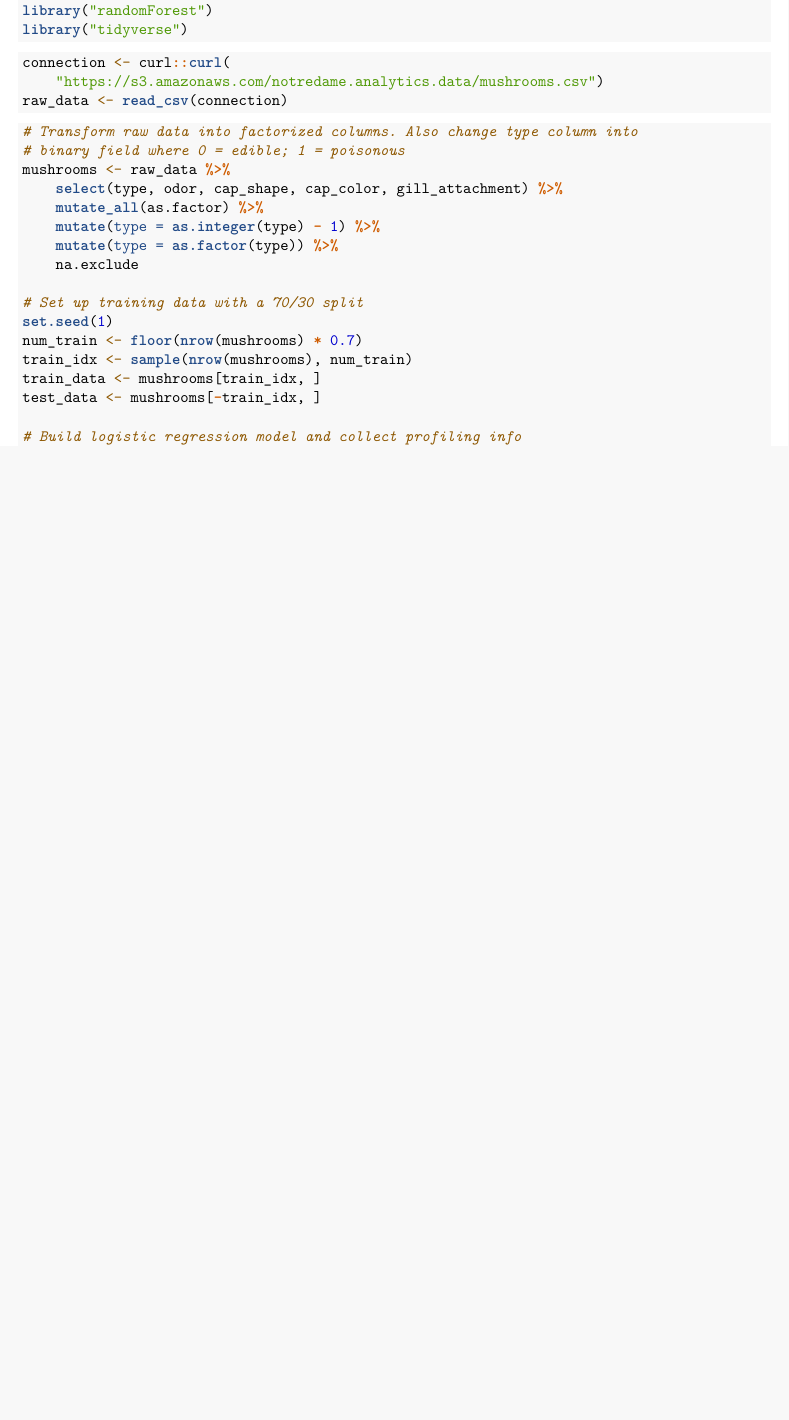
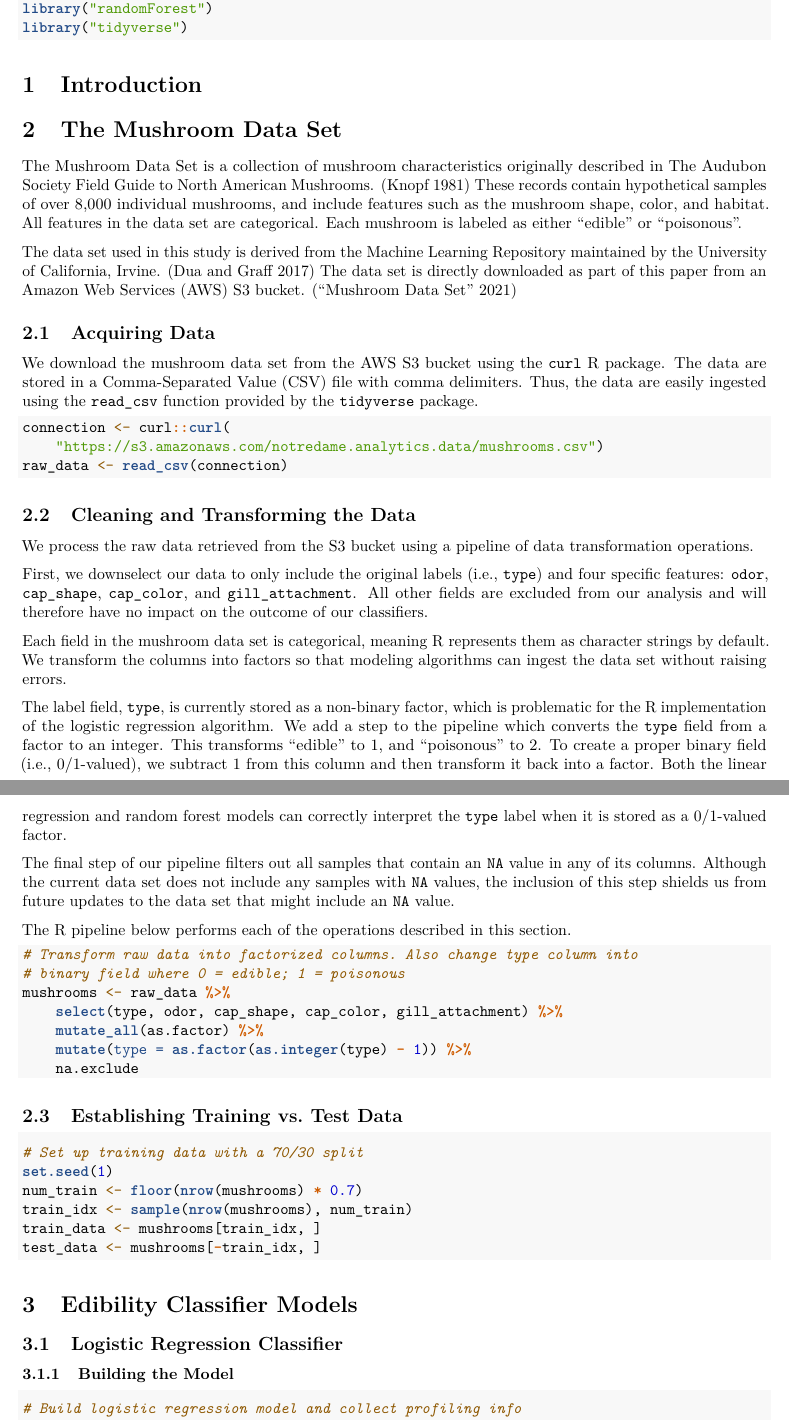
Before and after one commit to supernaut11/data607, an R Markdown document (hw10/analysis.Rmd): part of page 1 of 2 before the commit and two parts of pages 1 and 2 of 3 after it, the two joined at a grey line, cut so that both start at the same text, the shorter picture padded with empty space. Rendered offline with R 4.5, knitr and Pandoc, then LaTeX, with nearby package versions; the code chunks are not run, so their results and figures are left out.

Commit message:
started writeup

````diff
--- a/hw10/analysis.Rmd
+++ b/hw10/analysis.Rmd
@@ -6,6 +6,7 @@ output:
   pdf_document:
     latex_engine : pdflatex
     number_sections: true
+bibliography: sources.bib
 ---
 
 ```{r setup}
@@ -15,11 +16,64 @@ library("randomForest")
 library("tidyverse")
 ```
 
+# Introduction
+
+# The Mushroom Data Set
+
+The Mushroom Data Set is a collection of mushroom characteristics originally
+described in The Audubon Society Field Guide to North American Mushrooms.
+[@audobon_guide] These records contain hypothetical samples of over 8,000
+individual mushrooms, and include features such as the mushroom shape, color,
+and habitat. All features in the data set are categorical. Each mushroom is
+labeled as either "edible" or "poisonous".
+
+The data set used in this study is derived from the Machine Learning Repository
+maintained by the University of California, Irvine. [@Dua:2019] The data set
+is directly downloaded as part of this paper from an Amazon Web Services (AWS)
+S3 bucket. [@mushroom_data]
+
+## Acquiring Data
+
+We download the mushroom data set from the AWS S3 bucket using the `curl`
+R package. The data are stored in a Comma-Separated Value (CSV) file with
+comma delimiters. Thus, the data are easily ingested using the `read_csv`
+function provided by the `tidyverse` package.
+
 ```{r}
 connection <- curl::curl(
     "https://s3.amazonaws.com/notredame.analytics.data/mushrooms.csv")
 raw_data <- read_csv(connection)
 ```
+
+## Cleaning and Transforming the Data
+
+We process the raw data retrieved from the S3 bucket using a pipeline of data
+transformation operations.
+
+First, we downselect our data to only include the original labels (i.e.,
+`type`) and four specific features: `odor`, `cap_shape`, `cap_color`, and
+`gill_attachment`. All other fields are excluded from our analysis and will
+therefore have no impact on the outcome of our classifiers.
+
+Each field in the mushroom data set is categorical, meaning R represents them
+as character strings by default. We transform the columns into factors so that
+modeling algorithms can ingest the data set without raising errors.
+
+The label field, `type`, is currently stored as a non-binary factor, which is
+problematic for the R implementation of the logistic regression algorithm. We
+add a step to the pipeline which converts the `type` field from a factor to an
+integer. This transforms "edible" to 1, and "poisonous" to 2. To create a
+proper binary field (i.e., 0/1-valued), we subtract 1 from this column and then
+transform it back into a factor. Both the linear regression and random forest
+models can correctly interpret the `type` label when it is stored as a
+0/1-valued factor.
+
+The final step of our pipeline filters out all samples that contain an `NA`
+value in any of its columns. Although the current data set does not include any
+samples with `NA` values, the inclusion of this step shields us from future
+updates to the data set that might include an `NA` value.
+
+The R pipeline below performs each of the operations described in this section.
 
 ```{r}
 # Transform raw data into factorized columns. Also change type column into
@@ -27,17 +81,26 @@ raw_data <- read_csv(connection)
 mushrooms <- raw_data %>%
     select(type, odor, cap_shape, cap_color, gill_attachment) %>%
     mutate_all(as.factor) %>%
-    mutate(type = as.integer(type) - 1) %>%
-    mutate(type = as.factor(type)) %>%
+    mutate(type = as.factor(as.integer(type) - 1)) %>%
     na.exclude
+```
 
+## Establishing Training vs. Test Data
+```{r}
 # Set up training data with a 70/30 split
 set.seed(1)
 num_train <- floor(nrow(mushrooms) * 0.7)
 train_idx <- sample(nrow(mushrooms), num_train)
 train_data <- mushrooms[train_idx, ]
 test_data <- mushrooms[-train_idx, ]
+```
 
+# Edibility Classifier Models
+
+## Logistic Regression Classifier
+
+### Building the Model
+```{r}
 # Build logistic regression model and collect profiling info
 Rprof()
 lr_model <- glm(type ~ ., data = train_data, family = "binomial")
--- a/hw10/sources.bib
+++ b/hw10/sources.bib
@@ -6,6 +6,14 @@
   institution = "University of California, Irvine, School of Information and Computer Sciences"
 }
 
+@book{audobon_guide,
+  author         = {Alfred A. Knopf},
+  editor         = {G. H. Lincoff},
+  publisher      = {The Audobon Society},
+  title          = {Field Guide to North American Mushrooms},
+  year           = {1981}
+}
+
 @misc{mushroom_data,
   title = {Mushroom Data Set},
   howpublished = {\url{https://s3.amazonaws.com/notredame.analytics.data/mushrooms.csv}},
````
Also changed, not shown: hw10/analysis.Rmd (22 more changed lines).
